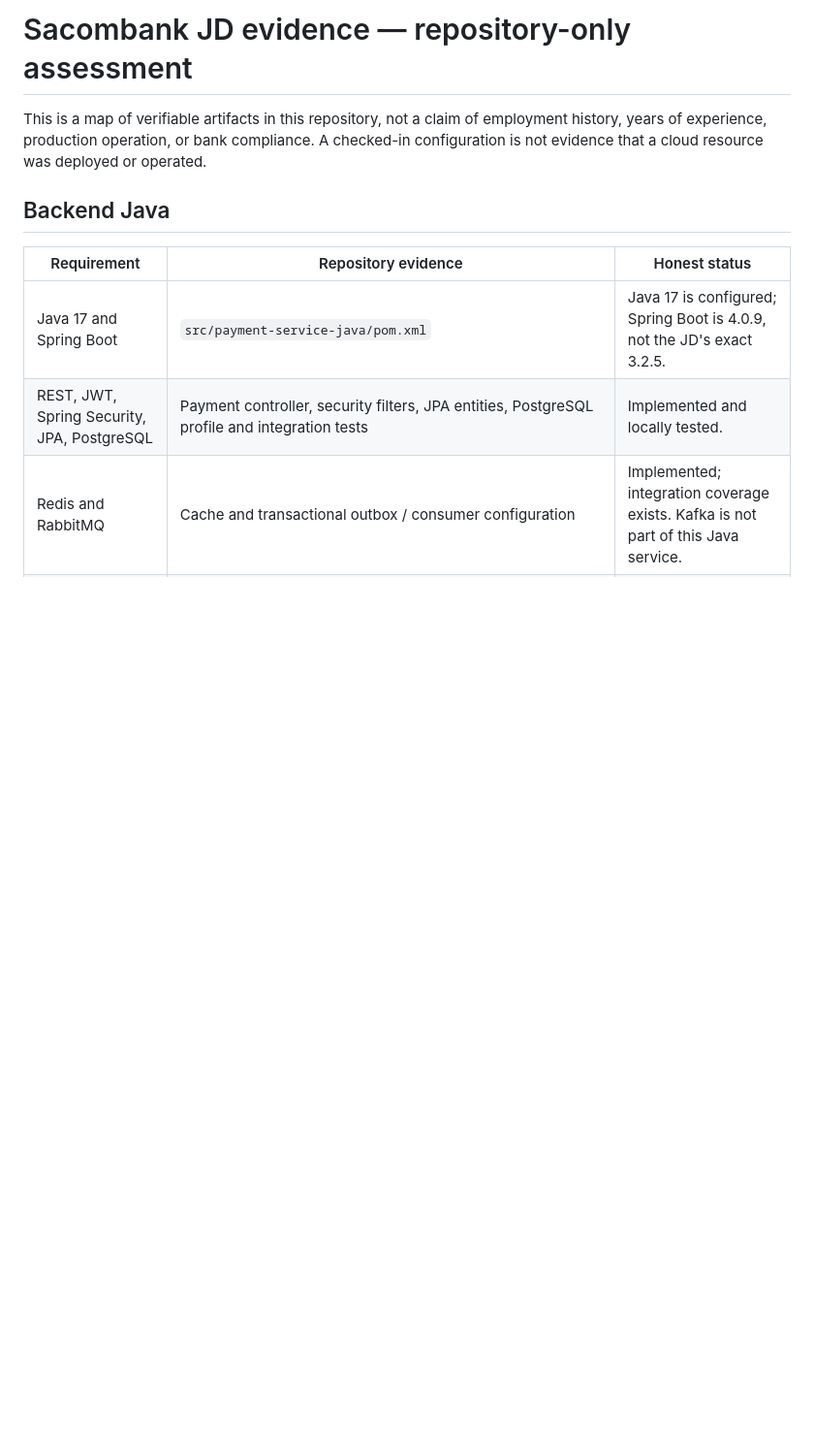
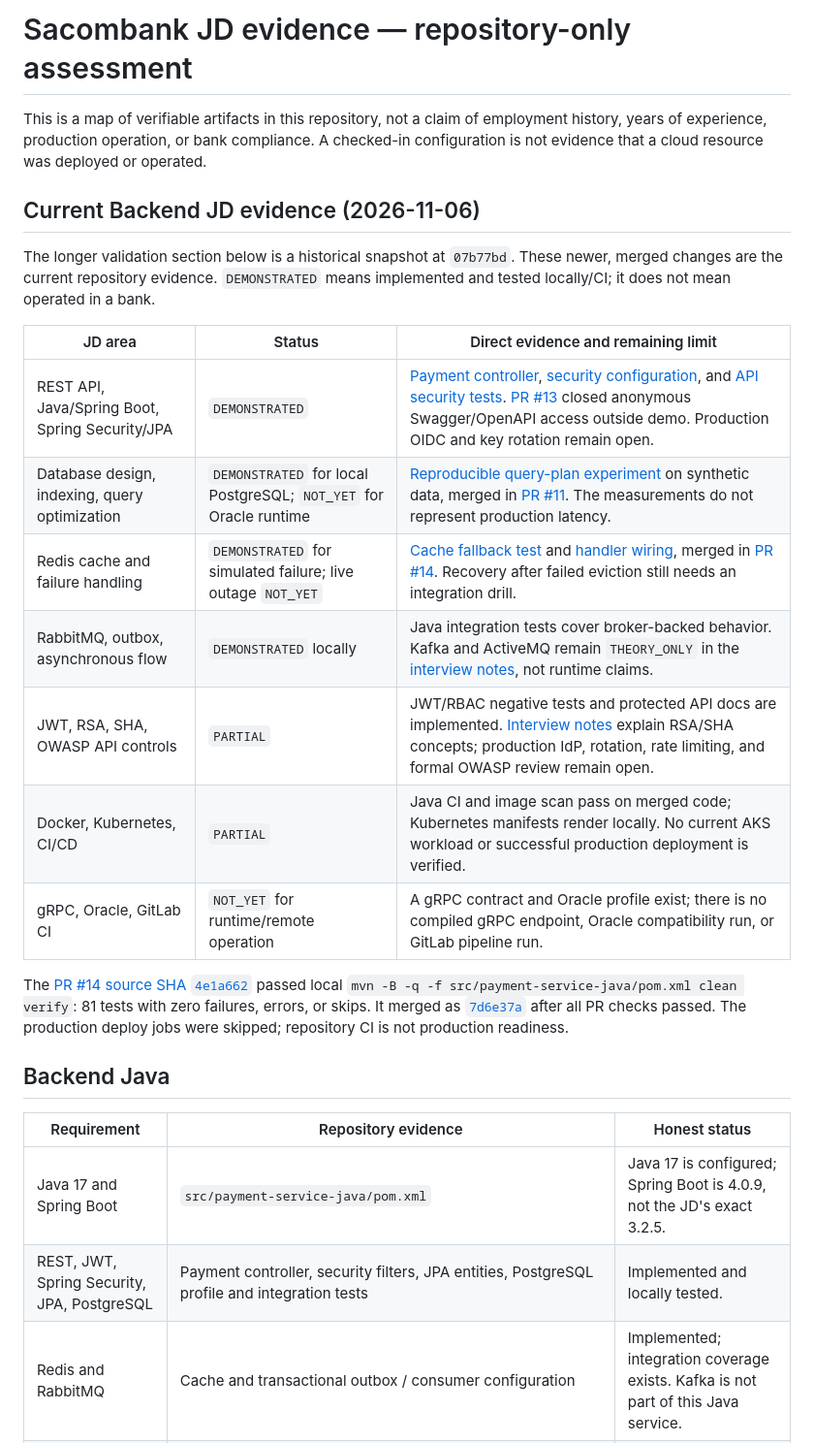
Before and after one commit to imtarget05/FlashSale-Backend, a Markdown page: docs/portfolio/sacombank-jd-evidence.md, the part around the change. Shown at 97% size. Rendered like a GitHub page; blank space fills up the shorter version.

Commit message:
docs: refresh Backend JD evidence with merged tests and limits
Signed-off-by: Codex <codex@openai.com>

```diff
--- a/docs/portfolio/sacombank-jd-evidence.md
+++ b/docs/portfolio/sacombank-jd-evidence.md
@@ -4,6 +4,29 @@ This is a map of verifiable artifacts in this repository, not a claim of
 employment history, years of experience, production operation, or bank
 compliance. A checked-in configuration is not evidence that a cloud resource
 was deployed or operated.
+
+## Current Backend JD evidence (2026-11-06)
+
+The longer validation section below is a historical snapshot at `07b77bd`.
+These newer, merged changes are the current repository evidence. `DEMONSTRATED`
+means implemented and tested locally/CI; it does not mean operated in a bank.
+
+| JD area | Status | Direct evidence and remaining limit |
+|---|---|---|
+| REST API, Java/Spring Boot, Spring Security/JPA | `DEMONSTRATED` | [Payment controller](../../src/payment-service-java/src/main/java/com/flashsale/payment/controller/PaymentController.java), [security configuration](../../src/payment-service-java/src/main/java/com/flashsale/payment/security/SecurityConfig.java), and [API security tests](../../src/payment-service-java/src/test/java/com/flashsale/payment/unit/ProductionApiDocsSecurityTest.java). [PR #13](https://github.com/imtarget05/FlashSale-Backend/pull/13) closed anonymous Swagger/OpenAPI access outside demo. Production OIDC and key rotation remain open. |
+| Database design, indexing, query optimization | `DEMONSTRATED` for local PostgreSQL; `NOT_YET` for Oracle runtime | [Reproducible query-plan experiment](../benchmarks/payment-service-postgres-query-plans.md) on synthetic data, merged in [PR #11](https://github.com/imtarget05/FlashSale-Backend/pull/11). The measurements do not represent production latency. |
+| Redis cache and failure handling | `DEMONSTRATED` for simulated failure; live outage `NOT_YET` | [Cache fallback test](../../src/payment-service-java/src/test/java/com/flashsale/payment/unit/CacheFailureFallbackTest.java) and [handler wiring](../../src/payment-service-java/src/main/java/com/flashsale/payment/config/CacheConfig.java), merged in [PR #14](https://github.com/imtarget05/FlashSale-Backend/pull/14). Recovery after failed eviction still needs an integration drill. |
+| RabbitMQ, outbox, asynchronous flow | `DEMONSTRATED` locally | Java integration tests cover broker-backed behavior. Kafka and ActiveMQ remain `THEORY_ONLY` in the [interview notes](./flashsale-java-interview-notes.md), not runtime claims. |
+| JWT, RSA, SHA, OWASP API controls | `PARTIAL` | JWT/RBAC negative tests and protected API docs are implemented. [Interview notes](./flashsale-java-interview-notes.md) explain RSA/SHA concepts; production IdP, rotation, rate limiting, and formal OWASP review remain open. |
+| Docker, Kubernetes, CI/CD | `PARTIAL` | Java CI and image scan pass on merged code; Kubernetes manifests render locally. No current AKS workload or successful production deployment is verified. |
+| gRPC, Oracle, GitLab CI | `NOT_YET` for runtime/remote operation | A gRPC contract and Oracle profile exist; there is no compiled gRPC endpoint, Oracle compatibility run, or GitLab pipeline run. |
+
+The [PR #14 source SHA `4e1a662`](https://github.com/imtarget05/FlashSale-Backend/commit/4e1a662)
+passed local `mvn -B -q -f src/payment-service-java/pom.xml clean verify`:
+81 tests with zero failures, errors, or skips. It merged as
+[`7d6e37a`](https://github.com/imtarget05/FlashSale-Backend/commit/7d6e37ab98ce2af980fa2a5bf1d568d26f962c8f)
+after all PR checks passed. The production deploy jobs were skipped; repository
+CI is not production readiness.
 
 ## Backend Java
 
```
